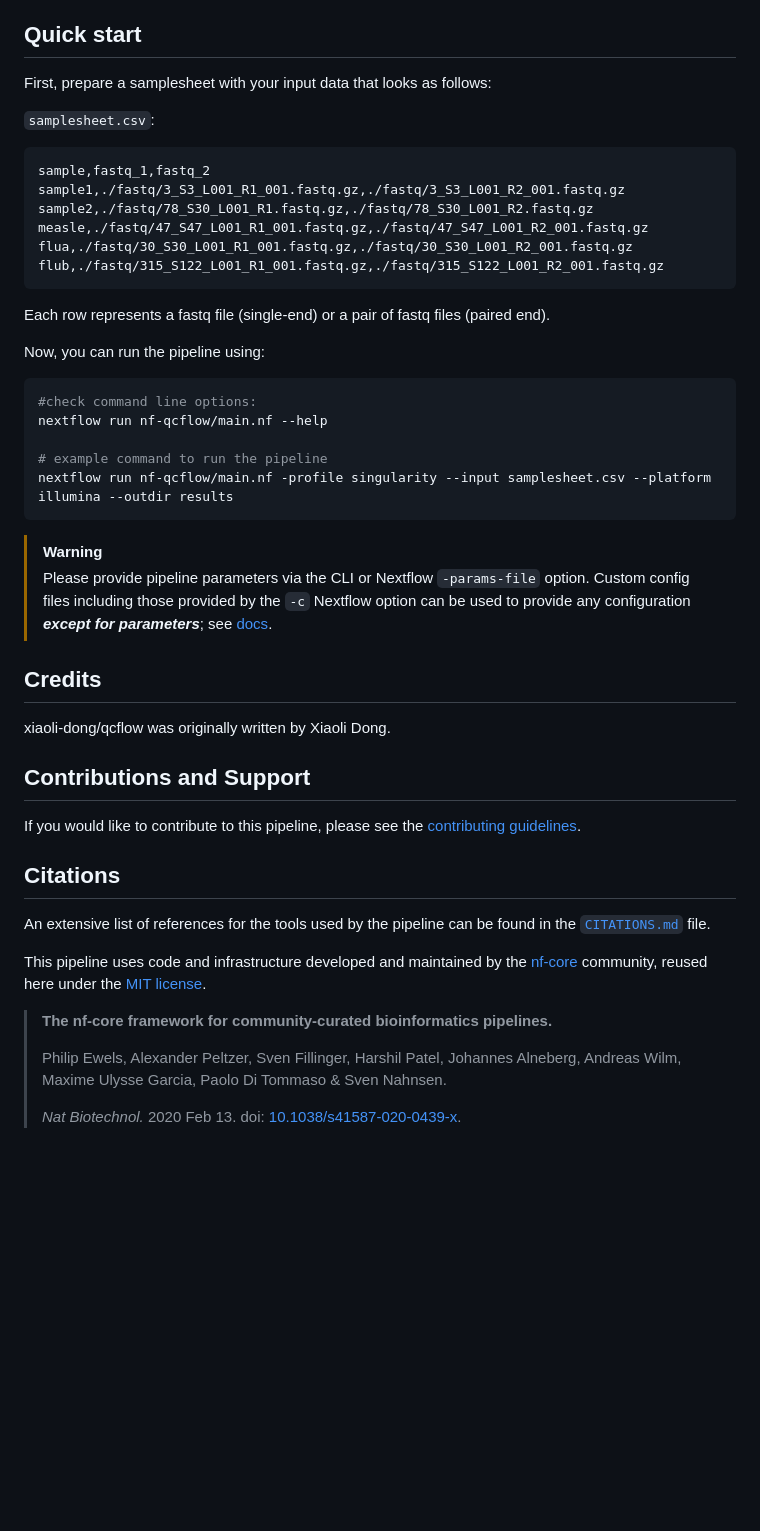
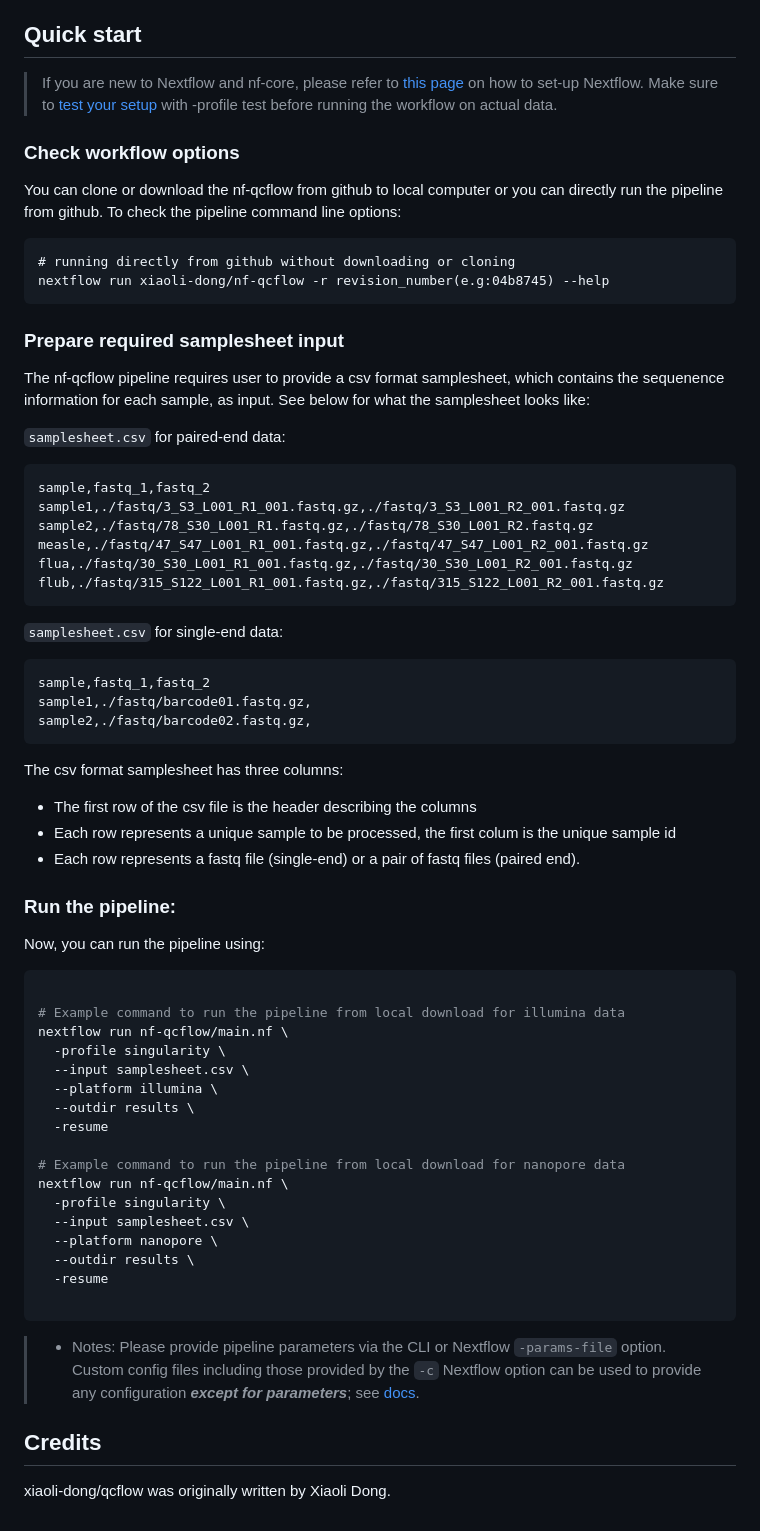
Before and after one commit to xiaoli-dong/nf-qcflow, a Markdown page: README.md, the part around the change. Drawn GitHub-style; blank space fills up the shorter version.

````diff
--- a/README.md
+++ b/README.md
@@ -27,9 +27,19 @@ nf-qcflow supports both short and long reads:
 
 ## Quick start
 
-First, prepare a samplesheet with your input data that looks as follows:
+>If you are new to Nextflow and nf-core, please refer to [this page](https://nf-co.re/docs/usage/installation) on how to set-up Nextflow. Make sure to [test your setup](https://nf-co.re/docs/usage/introduction#how-to-run-a-pipeline) with -profile test before running the workflow on actual data.
 
-`samplesheet.csv`:
+### Check workflow options
+You can clone or download the nf-qcflow from github to local computer or you can directly run the pipeline from github. To check the pipeline command line options:
+
+```{r df-drop-ok, class.source="bg-success"}
+# running directly from github without downloading or cloning
+nextflow run xiaoli-dong/nf-qcflow -r revision_number(e.g:04b8745) --help
+```
+### Prepare required samplesheet input
+The nf-qcflow pipeline requires user to provide a csv format samplesheet, which contains the sequenence information for each sample, as input. See below for what the samplesheet looks like:
+
+`samplesheet.csv` for paired-end data:
 
 ```csv
 sample,fastq_1,fastq_2
@@ -40,44 +50,45 @@ flua,./fastq/30_S30_L001_R1_001.fastq.gz,./fastq/30_S30_L001_R2_001.fastq.gz
 flub,./fastq/315_S122_L001_R1_001.fastq.gz,./fastq/315_S122_L001_R2_001.fastq.gz
 ```
 
-Each row represents a fastq file (single-end) or a pair of fastq files (paired end).
+`samplesheet.csv` for single-end data:
 
+```csv
+sample,fastq_1,fastq_2
+sample1,./fastq/barcode01.fastq.gz,
+sample2,./fastq/barcode02.fastq.gz,
+```
+
+The csv format samplesheet has three columns:
+* The first row of the csv file is the header describing the columns
+* Each row represents a unique sample to be processed, the first colum is the unique sample id
+* Each row represents a fastq file (single-end) or a pair of fastq files (paired end).
+
+### Run the pipeline:
 Now, you can run the pipeline using:
 
 <!-- TODO nf-core: update the following command to include all required parameters for a minimal example -->
 
 ```bash
-#check command line options:
-nextflow run nf-qcflow/main.nf --help
 
-# example command to run the pipeline
-nextflow run nf-qcflow/main.nf -profile singularity --input samplesheet.csv --platform illumina --outdir results
+# Example command to run the pipeline from local download for illumina data
+nextflow run nf-qcflow/main.nf \
+  -profile singularity \
+  --input samplesheet.csv \
+  --platform illumina \
+  --outdir results \
+  -resume
+
+# Example command to run the pipeline from local download for nanopore data
+nextflow run nf-qcflow/main.nf \
+  -profile singularity \
+  --input samplesheet.csv \
+  --platform nanopore \
+  --outdir results \
+  -resume
+
 ```
 
-> [!WARNING]
-> Please provide pipeline parameters via the CLI or Nextflow `-params-file` option. Custom config files including those provided by the `-c` Nextflow option can be used to provide any configuration _**except for parameters**_; see [docs](https://nf-co.re/docs/usage/getting_started/configuration#custom-configuration-files).
+>* Notes: Please provide pipeline parameters via the CLI or Nextflow `-params-file` option. Custom config files including those provided by the `-c` Nextflow option can be used to provide any configuration _**except for parameters**_; see [docs](https://nf-co.re/docs/usage/getting_started/configuration#custom-configuration-files).
 
 ## Credits
-
 xiaoli-dong/qcflow was originally written by Xiaoli Dong.
-
-## Contributions and Support
-
-If you would like to contribute to this pipeline, please see the [contributing guidelines](.github/CONTRIBUTING.md).
-
-## Citations
-
-<!-- TODO nf-core: Add citation for pipeline after first release. Uncomment lines below and update Zenodo doi and badge at the top of this file. -->
-<!-- If you use xiaoli-dong/qcflow for your analysis, please cite it using the following doi: [10.5281/zenodo.XXXXXX](https://doi.org/10.5281/zenodo.XXXXXX) -->
-
-<!-- TODO nf-core: Add bibliography of tools and data used in your pipeline -->
-
-An extensive list of references for the tools used by the pipeline can be found in the [`CITATIONS.md`](CITATIONS.md) file.
-
-This pipeline uses code and infrastructure developed and maintained by the [nf-core](https://nf-co.re) community, reused here under the [MIT license](https://github.com/nf-core/tools/blob/main/LICENSE).
-
-> **The nf-core framework for community-curated bioinformatics pipelines.**
->
-> Philip Ewels, Alexander Peltzer, Sven Fillinger, Harshil Patel, Johannes Alneberg, Andreas Wilm, Maxime Ulysse Garcia, Paolo Di Tommaso & Sven Nahnsen.
->
-> _Nat Biotechnol._ 2020 Feb 13. doi: [10.1038/s41587-020-0439-x](https://dx.doi.org/10.1038/s41587-020-0439-x).
````
